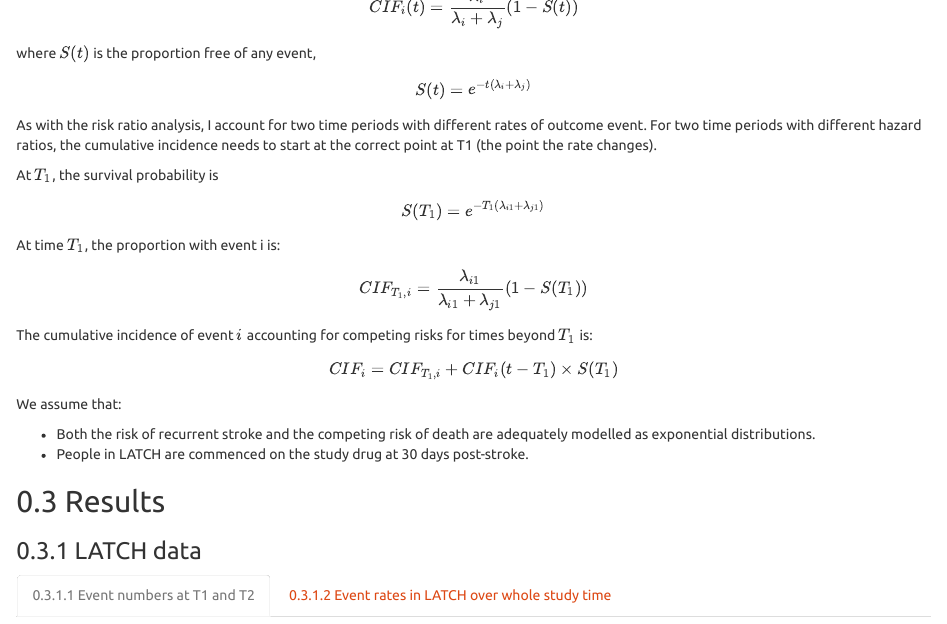
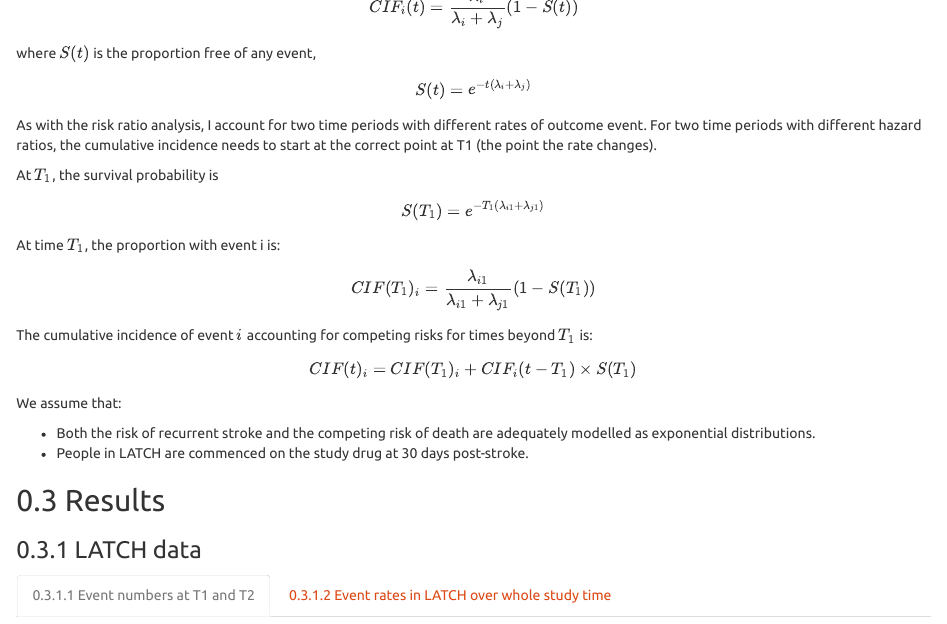
Before and after one commit to alicehosking/calibration-of-trials, an R Markdown document (TRIDENT calibration results corrected formulae.Rmd): the page in a window 1100 px wide, from 2910 px down. Rendered offline with R 4.5, knitr and Pandoc, with nearby package versions; some code elsewhere in the file could not run offline.

Commit message:
improved CIF text

```diff
--- a/TRIDENT calibration results corrected formulae.Rmd
+++ b/TRIDENT calibration results corrected formulae.Rmd
@@ -330,11 +328,11 @@ $$S(T_1) = e^{-T_1(\lambda_{i1} + \lambda_{j1})}$$
 
 At time $T_1$, the proportion with event i is:
 
-$$CIF_{T_1,i} = \frac{\lambda_{i1}}{\lambda_{i1}+\lambda_{j1}}(1-S(T_1))$$
+$$CIF(T_1)_{i} = \frac{\lambda_{i1}}{\lambda_{i1}+\lambda_{j1}}(1-S(T_1))$$
 
 The cumulative incidence of event $i$ accounting for competing risks for times beyond $T_1$ is:
 
-$$CIF_{i} = CIF_{T_1,i} + CIF_i(t-T_1)\times S(T_1)$$
+$$CIF(t)_{i} = CIF(T_1)_{i} + CIF_i(t-T_1)\times S(T_1)$$
 
 We assume that:
 
```
Also changed, not shown: TRIDENT calibration results corrected formulae.Rmd (2 more changed lines), 1 other file.
